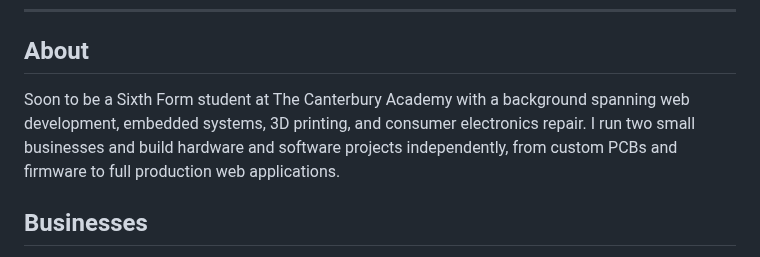
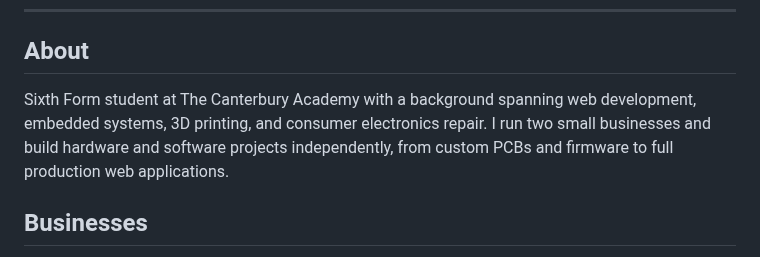
Before and after one commit to Jpwaters09/Jpwaters09, a Markdown page: README.md, the part around the change. Drawn GitHub-style.

Commit message:
Update introduction in README.md
Removed the word 'Soon' from the introduction.

```diff
--- a/README.md
+++ b/README.md
@@ -18,7 +18,7 @@
 
 ## About
 
-Soon to be a Sixth Form student at The Canterbury Academy with a background spanning web development, embedded systems, 3D printing, and consumer electronics repair. I run two small businesses and build hardware and software projects independently, from custom PCBs and firmware to full production web applications.
+Sixth Form student at The Canterbury Academy with a background spanning web development, embedded systems, 3D printing, and consumer electronics repair. I run two small businesses and build hardware and software projects independently, from custom PCBs and firmware to full production web applications.
 
 ## Businesses
 
```
